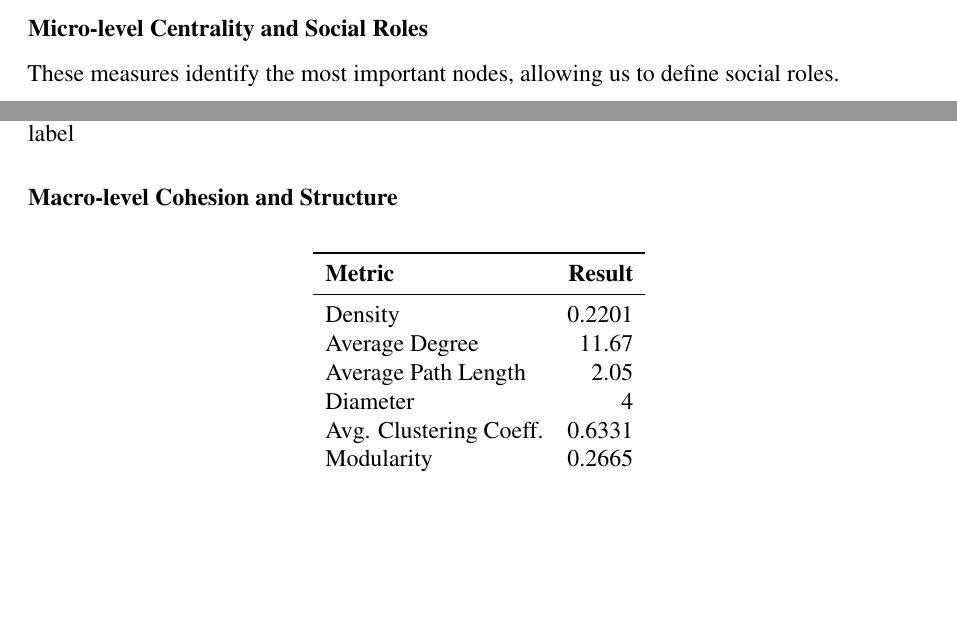
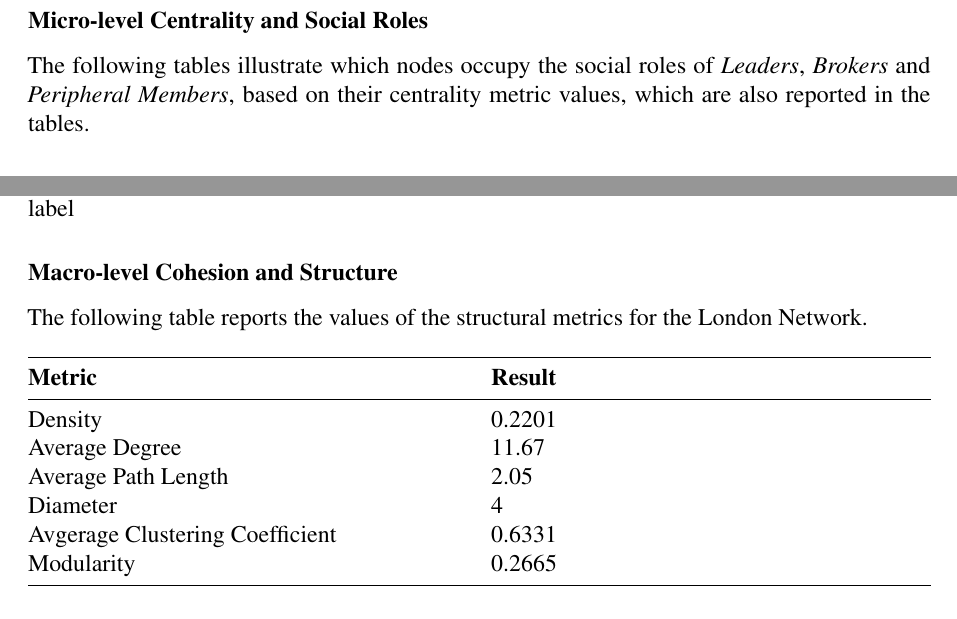
Before and after one commit to leovora/SNA_project, a LaTeX document (reports/sna_project.tex, which reads reports/measures-italy.tex, reports/measures-london.tex): two parts of pages 7 and 14 of 23 before the commit and two parts of pages 8 and 14 of 23 after it, joined at a grey line, cut so that both start at the same text, the shorter picture padded with empty space. Compiled offline with pdfLaTeX.

Commit message:
Fixed Tables and orthographic mistakes

```diff
--- a/reports/measures-italy.tex
+++ b/reports/measures-italy.tex
@@ -28,7 +28,7 @@ As the Italian network is not connected and diameter and average path length are
     \bottomrule
 \end{tabularx}
 \subsubsection*{Micro-level Centrality and Social Roles}
-These measures identify the most important nodes, allowing us to define social roles.
+The following tables illustrate which nodes occupy the social roles of \textit{Leaders}, \textit{Brokers} and \textit{Peripheral Members}, based on their centrality metric values, which are also reported in the tables.
 
 \paragraph{Leaders} The most influential, connected, and central members.
 
--- a/reports/measures-london.tex
+++ b/reports/measures-london.tex
@@ -11,20 +11,22 @@ In figure \ref{fig:london_net} a plot of the network is shown, where each node i
 
 \subsubsection*{Macro-level Cohesion and Structure}
 % The ‘X’ column expands to fill the space and allows text wrapping.
-\begin{table}[H]
-    \centering
-    \begin{tabular}{l r}
-        \toprule
-        \textbf{Metric}        & \textbf{Result} \\
-        \midrule
-        Density                & 0.2201          \\
+The following table reports the values of the structural metrics for the London Network.\\
+
+
+\begin{tabularx}{\linewidth}{@{} >{\raggedright\arraybackslash}X >{\raggedright\arraybackslash}X @{}}
+    \toprule
+\textbf{Metric}        & \textbf{Result}                                                                               \\
+    \midrule
+    Density                & 0.2201          \\
         Average Degree         & 11.67           \\
         Average Path Length    & 2.05            \\
         Diameter               & 4               \\
-        Avg. Clustering Coeff. & 0.6331          \\
+        Avgerage Clustering Coefficient & 0.6331          \\
         Modularity             & 0.2665          \\
-        \bottomrule
-    \end{tabular}
-\end{table}
+    \bottomrule
+\end{tabularx}
+
+
 
 \subsubsection*{Micro-level Centrality and Social Roles}
```
Also changed, not shown: reports/sna_project.pdf, reports/measures-italy.tex (2 more changed lines), reports/measures-london.tex (3 more changed lines), 1 other file.
